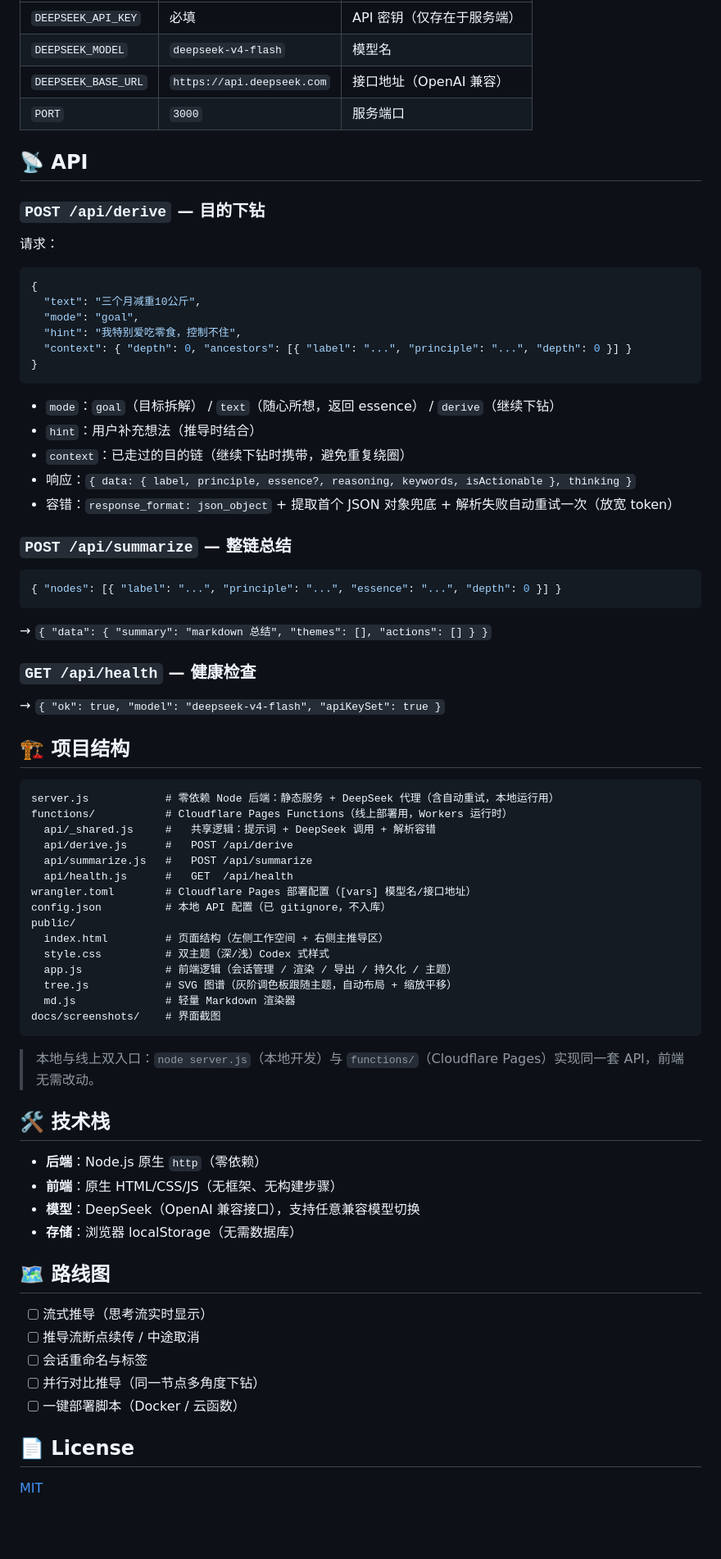
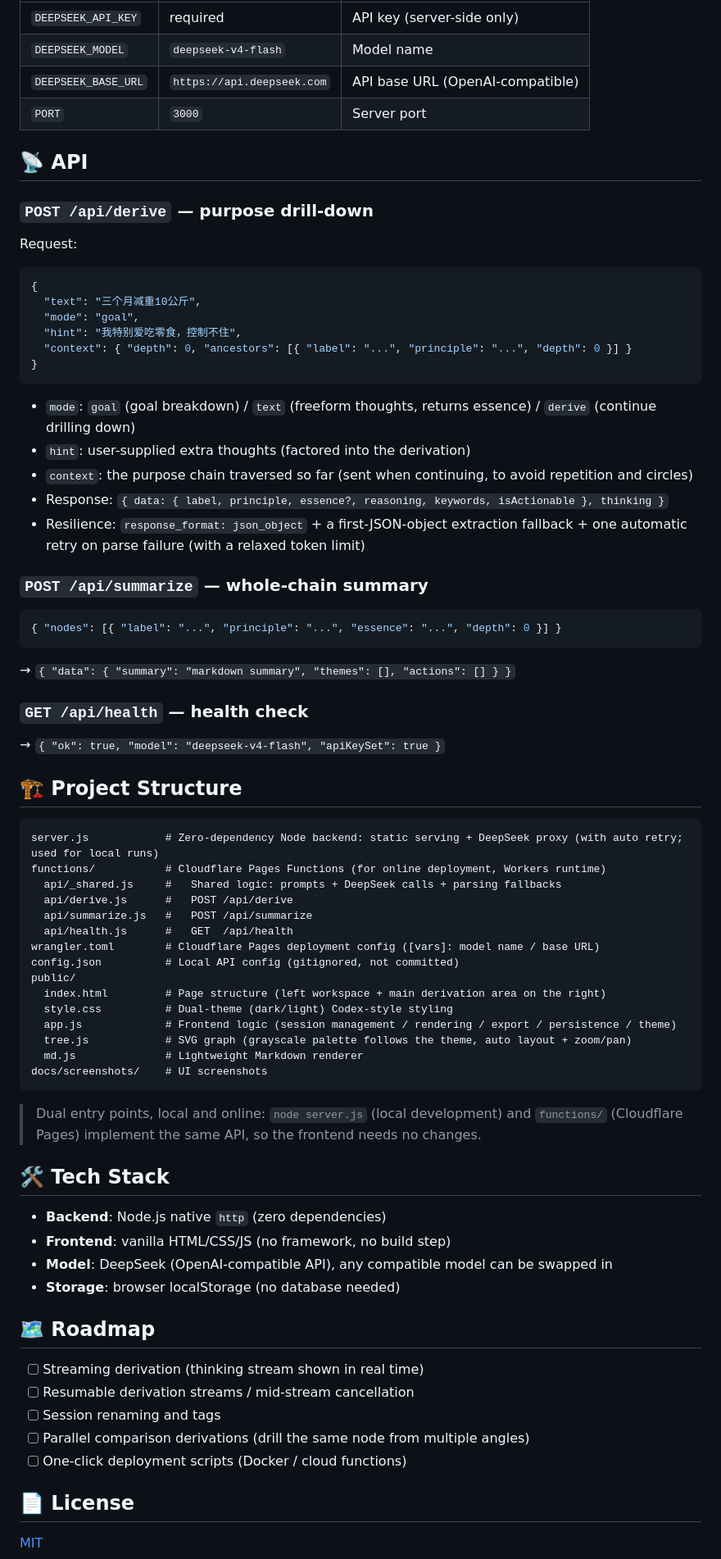
Before and after one commit to xiangjianan/primus, a Markdown page: README.md, the part around one of its changes. Shown at 82% size. GitHub-like rendering; blank space fills up the shorter version.

Commit message:
docs: make English the default README

````diff
--- a/README.md
+++ b/README.md
@@ -132,14 +134,14 @@ wrangler pages deploy --project-name first-principles-engine --branch main
 | --- | --- | --- |
-| `DEEPSEEK_API_KEY` | 必填 | API 密钥（仅存在于服务端） |
-| `DEEPSEEK_MODEL` | `deepseek-v4-flash` | 模型名 |
-| `DEEPSEEK_BASE_URL` | `https://api.deepseek.com` | 接口地址（OpenAI 兼容） |
-| `PORT` | `3000` | 服务端口 |
+| `DEEPSEEK_API_KEY` | required | API key (server-side only) |
+| `DEEPSEEK_MODEL` | `deepseek-v4-flash` | Model name |
+| `DEEPSEEK_BASE_URL` | `https://api.deepseek.com` | API base URL (OpenAI-compatible) |
+| `PORT` | `3000` | Server port |
 
 ## 📡 API
 
-### `POST /api/derive` — 目的下钻
+### `POST /api/derive` — purpose drill-down
 
-请求：
+Request:
 
 ```json
 {
@@ -150,60 +152,60 @@ wrangler pages deploy --project-name first-principles-engine --branch main
 }
 ```
 
-- `mode`：`goal`（目标拆解） / `text`（随心所想，返回 essence） / `derive`（继续下钻）
-- `hint`：用户补充想法（推导时结合）
-- `context`：已走过的目的链（继续下钻时携带，避免重复绕圈）
-- 响应：`{ data: { label, principle, essence?, reasoning, keywords, isActionable }, thinking }`
-- 容错：`response_format: json_object` + 提取首个 JSON 对象兜底 + 解析失败自动重试一次（放宽 token）
+- `mode`: `goal` (goal breakdown) / `text` (freeform thoughts, returns essence) / `derive` (continue drilling down)
+- `hint`: user-supplied extra thoughts (factored into the derivation)
+- `context`: the purpose chain traversed so far (sent when continuing, to avoid repetition and circles)
+- Response: `{ data: { label, principle, essence?, reasoning, keywords, isActionable }, thinking }`
+- Resilience: `response_format: json_object` + a first-JSON-object extraction fallback + one automatic retry on parse failure (with a relaxed token limit)
 
-### `POST /api/summarize` — 整链总结
+### `POST /api/summarize` — whole-chain summary
 
 ```json
 { "nodes": [{ "label": "...", "principle": "...", "essence": "...", "depth": 0 }] }
 ```
 
-→ `{ "data": { "summary": "markdown 总结", "themes": [], "actions": [] } }`
+→ `{ "data": { "summary": "markdown summary", "themes": [], "actions": [] } }`
 
-### `GET /api/health` — 健康检查
+### `GET /api/health` — health check
 
 → `{ "ok": true, "model": "deepseek-v4-flash", "apiKeySet": true }`
 
-## 🏗 项目结构
+## 🏗 Project Structure
 
 ```
-server.js            # 零依赖 Node 后端：静态服务 + DeepSeek 代理（含自动重试，本地运行用）
-functions/           # Cloudflare Pages Functions（线上部署用，Workers 运行时）
-  api/_shared.js     #   共享逻辑：提示词 + DeepSeek 调用 + 解析容错
+server.js            # Zero-dependency Node backend: static serving + DeepSeek proxy (with auto retry; used for local runs)
+functions/           # Cloudflare Pages Functions (for online deployment, Workers runtime)
+  api/_shared.js     #   Shared logic: prompts + DeepSeek calls + parsing fallbacks
   api/derive.js      #   POST /api/derive
   api/summarize.js   #   POST /api/summarize
   api/health.js      #   GET  /api/health
-wrangler.toml        # Cloudflare Pages 部署配置（[vars] 模型名/接口地址）
-config.json          # 本地 API 配置（已 gitignore，不入库）
+wrangler.toml        # Cloudflare Pages deployment config ([vars]: model name / base URL)
+config.json          # Local API config (gitignored, not committed)
 public/
-  index.html         # 页面结构（左侧工作空间 + 右侧主推导区）
-  style.css          # 双主题（深/浅）Codex 式样式
-  app.js             # 前端逻辑（会话管理 / 渲染 / 导出 / 持久化 / 主题）
-  tree.js            # SVG 图谱（灰阶调色板跟随主题，自动布局 + 缩放平移）
-  md.js              # 轻量 Markdown 渲染器
-docs/screenshots/    # 界面截图
+  index.html         # Page structure (left workspace + main derivation area on the right)
+  style.css          # Dual-theme (dark/light) Codex-style styling
+  app.js             # Frontend logic (session management / rendering / export / persistence / theme)
+  tree.js            # SVG graph (grayscale palette follows the theme, auto layout + zoom/pan)
+  md.js              # Lightweight Markdown renderer
+docs/screenshots/    # UI screenshots
 ```
 
-> 本地与线上双入口：`node server.js`（本地开发）与 `functions/`（Cloudflare Pages）实现同一套 API，前端无需改动。
+> Dual entry points, local and online: `node server.js` (local development) and `functions/` (Cloudflare Pages) implement the same API, so the frontend needs no changes.
 
-## 🛠 技术栈
+## 🛠 Tech Stack
 
-- **后端**：Node.js 原生 `http`（零依赖）
-- **前端**：原生 HTML/CSS/JS（无框架、无构建步骤）
-- **模型**：DeepSeek（OpenAI 兼容接口），支持任意兼容模型切换
-- **存储**：浏览器 localStorage（无需数据库）
+- **Backend**: Node.js native `http` (zero dependencies)
+- **Frontend**: vanilla HTML/CSS/JS (no framework, no build step)
+- **Model**: DeepSeek (OpenAI-compatible API), any compatible model can be swapped in
+- **Storage**: browser localStorage (no database needed)
 
-## 🗺 路线图
+## 🗺 Roadmap
 
-- [ ] 流式推导（思考流实时显示）
-- [ ] 推导流断点续传 / 中途取消
-- [ ] 会话重命名与标签
-- [ ] 并行对比推导（同一节点多角度下钻）
-- [ ] 一键部署脚本（Docker / 云函数）
+- [ ] Streaming derivation (thinking stream shown in real time)
+- [ ] Resumable derivation streams / mid-stream cancellation
+- [ ] Session renaming and tags
+- [ ] Parallel comparison derivations (drill the same node from multiple angles)
+- [ ] One-click deployment scripts (Docker / cloud functions)
 
 ## 📄 License
 
````
Also changed, not shown: other parts of README.md (+65 -63 lines).
